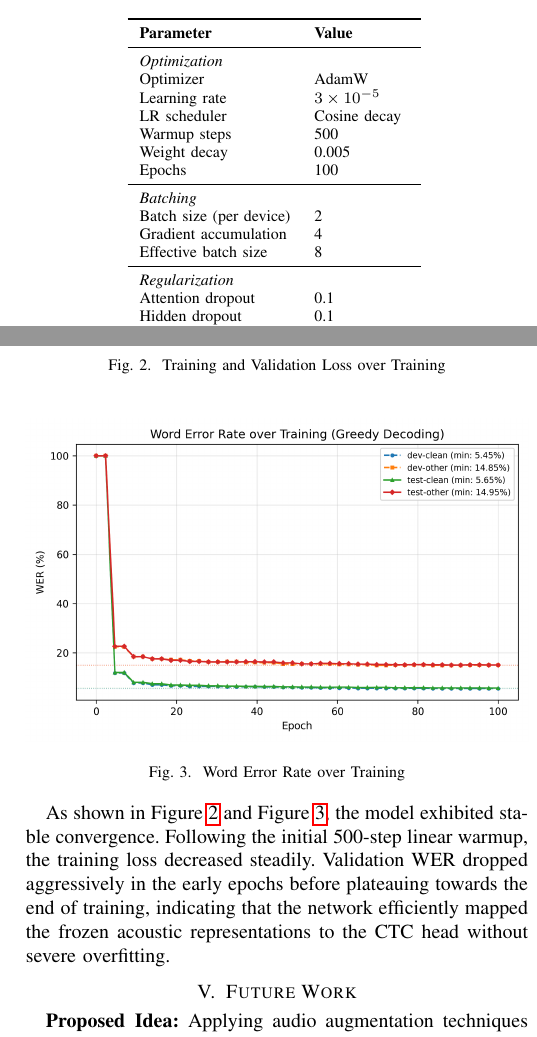
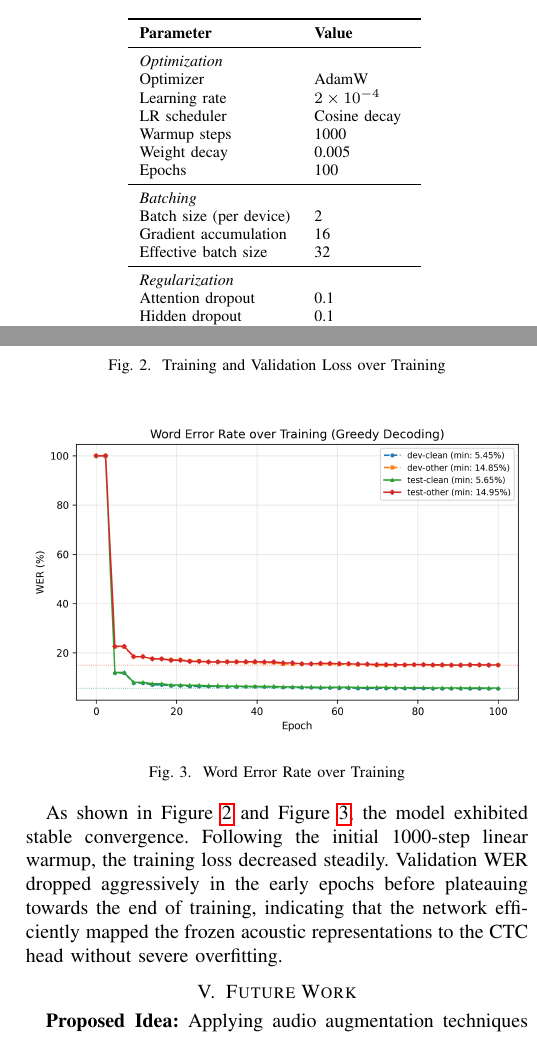
Before and after one commit to iliabenk/audio_dnn, a LaTeX paper (project/docs/paper.tex): two parts of the columns of pages 3 and 4 of 4, joined at a grey line, cut so that both start at the same text. Compiled offline with pdfLaTeX.

Commit message:
Updated paper.tex

```diff
--- a/project/docs/paper.tex
+++ b/project/docs/paper.tex
@@ -139,16 +139,16 @@ The effective batch size of 8 was achieved through gradient accumulation to acco
 \midrule
 \multicolumn{2}{l}{\textit{Optimization}} \\
 Optimizer & AdamW \\
-Learning rate & $3 \times 10^{-5}$ \\
+Learning rate & $2 \times 10^{-4}$ \\
 LR scheduler & Cosine decay \\
-Warmup steps & 500 \\
+Warmup steps & 1000 \\
 Weight decay & 0.005 \\
 Epochs & 100 \\
 \midrule
 \multicolumn{2}{l}{\textit{Batching}} \\
 Batch size (per device) & 2 \\
-Gradient accumulation & 4 \\
-Effective batch size & 8 \\
+Gradient accumulation & 16 \\
+Effective batch size & 32 \\
 \midrule
 \multicolumn{2}{l}{\textit{Regularization}} \\
 Attention dropout & 0.1 \\
@@ -268,7 +268,7 @@ Given our constrained compute environment, achieving these results while fine-tu
 \end{figure}
 
 As shown in Figure~\ref{fig:loss} and Figure~\ref{fig:wer}, the model exhibited stable convergence.
-Following the initial 500-step linear warmup, the training loss decreased steadily.
+Following the initial 1000-step linear warmup, the training loss decreased steadily.
 Validation WER dropped aggressively in the early epochs before plateauing towards the end of training, indicating that the network efficiently mapped the frozen acoustic representations to the CTC head without severe overfitting.
 
 \section{Future Work}
```
Also changed, not shown: project/docs/paper.tex (4 more changed lines).
